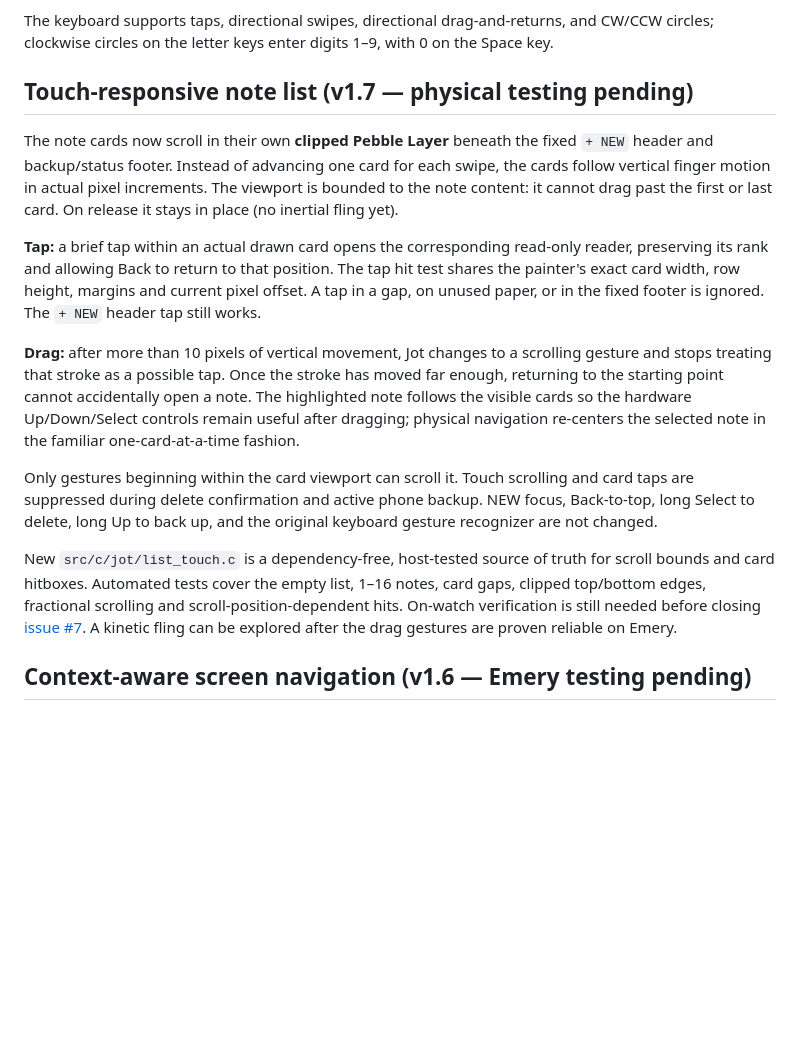
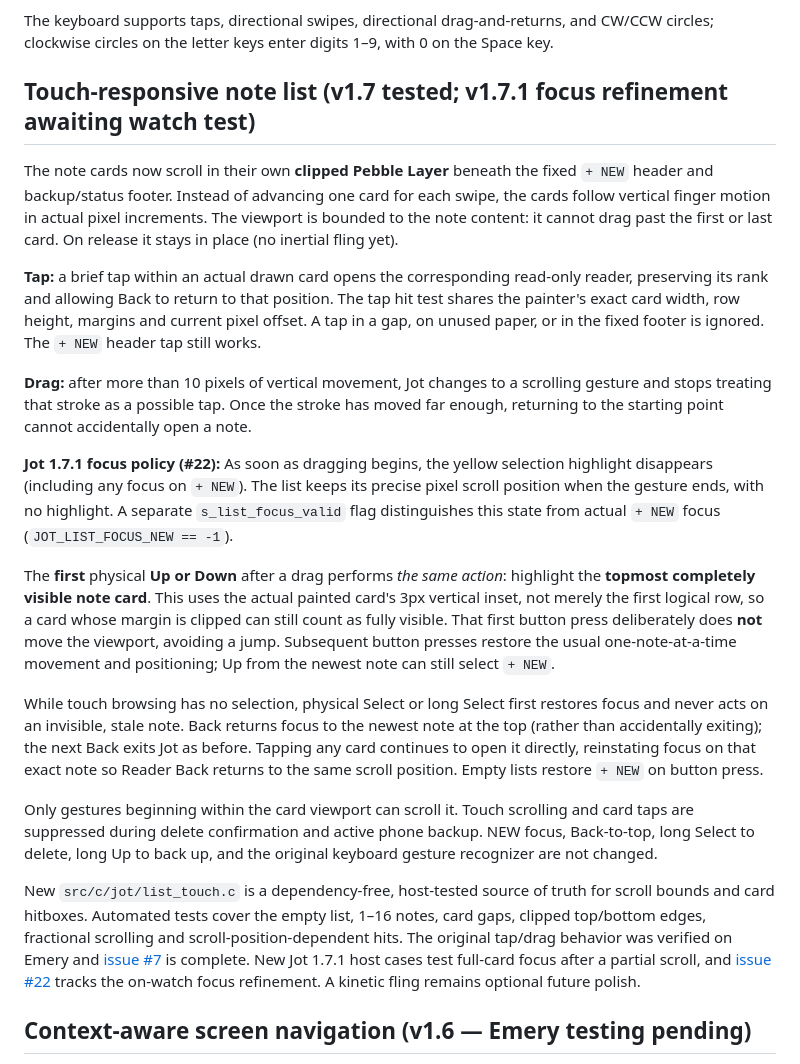
Before and after one commit to MajorMajorMajorMajor/pebble-jot, a Markdown page: README-JOT.md, the part around the change. Rendered like a GitHub page; blank space fills up the shorter version.

Commit message:
docs: record Jot 1.7.1 full-card focus and tap/drag watch-test expectations

```diff
--- a/README-JOT.md
+++ b/README-JOT.md
@@ -28,7 +28,7 @@ Jot is an early on-watch note-taking app for Pebble Time 2, built on the MessagE
 
 The keyboard supports taps, directional swipes, directional drag-and-returns, and CW/CCW circles; clockwise circles on the letter keys enter digits 1–9, with 0 on the Space key.
 
-## Touch-responsive note list (v1.7 — physical testing pending)
+## Touch-responsive note list (v1.7 tested; v1.7.1 focus refinement awaiting watch test)
 
 The note cards now scroll in their own **clipped Pebble Layer** beneath
 the fixed `+ NEW` header and backup/status footer. Instead of advancing
@@ -46,10 +46,28 @@ or in the fixed footer is ignored. The `+ NEW` header tap still works.
 **Drag:** after more than 10 pixels of vertical movement, Jot changes to
 a scrolling gesture and stops treating that stroke as a possible tap.
 Once the stroke has moved far enough, returning to the starting point
-cannot accidentally open a note. The highlighted note follows the
-visible cards so the hardware Up/Down/Select controls remain useful after
-dragging; physical navigation re-centers the selected note in the familiar
-one-card-at-a-time fashion.
+cannot accidentally open a note.
+
+**Jot 1.7.1 focus policy (#22):** As soon as dragging begins, the yellow
+selection highlight disappears (including any focus on `+ NEW`). The list
+keeps its precise pixel scroll position when the gesture ends, with no
+highlight. A separate `s_list_focus_valid` flag distinguishes this state
+from actual `+ NEW` focus (`JOT_LIST_FOCUS_NEW == -1`).
+
+The **first** physical **Up or Down** after a drag performs *the same action*:
+highlight the **topmost completely visible note card**. This uses the
+actual painted card's 3px vertical inset, not merely the first logical row,
+so a card whose margin is clipped can still count as fully visible.
+That first button press deliberately does **not** move the viewport, avoiding
+a jump. Subsequent button presses restore the usual one-note-at-a-time
+movement and positioning; Up from the newest note can still select `+ NEW`.
+
+While touch browsing has no selection, physical Select or long Select first
+restores focus and never acts on an invisible, stale note. Back returns focus
+to the newest note at the top (rather than accidentally exiting); the next
+Back exits Jot as before. Tapping any card continues to open it directly,
+reinstating focus on that exact note so Reader Back returns to the same
+scroll position. Empty lists restore `+ NEW` on button press.
 
 Only gestures beginning within the card viewport can scroll it. Touch
 scrolling and card taps are suppressed during delete confirmation and
@@ -60,11 +78,13 @@ changed.
 New `src/c/jot/list_touch.c` is a dependency-free, host-tested source
 of truth for scroll bounds and card hitboxes. Automated tests cover
 the empty list, 1–16 notes, card gaps, clipped top/bottom edges,
-fractional scrolling and scroll-position-dependent hits. On-watch
-verification is still needed before closing
-[issue #7](https://github.com/MajorMajorMajorMajor/pebble-jot/issues/7).
-A kinetic fling can be explored after the drag gestures are proven
-reliable on Emery.
+fractional scrolling and scroll-position-dependent hits. The original
+tap/drag behavior was verified on Emery and
+[issue #7](https://github.com/MajorMajorMajorMajor/pebble-jot/issues/7)
+is complete. New Jot 1.7.1 host cases test full-card focus after a partial
+scroll, and [issue #22](https://github.com/MajorMajorMajorMajor/pebble-jot/issues/22)
+tracks the on-watch focus refinement.
+A kinetic fling remains optional future polish.
 
 ## Context-aware screen navigation (v1.6 — Emery testing pending)
 
```
